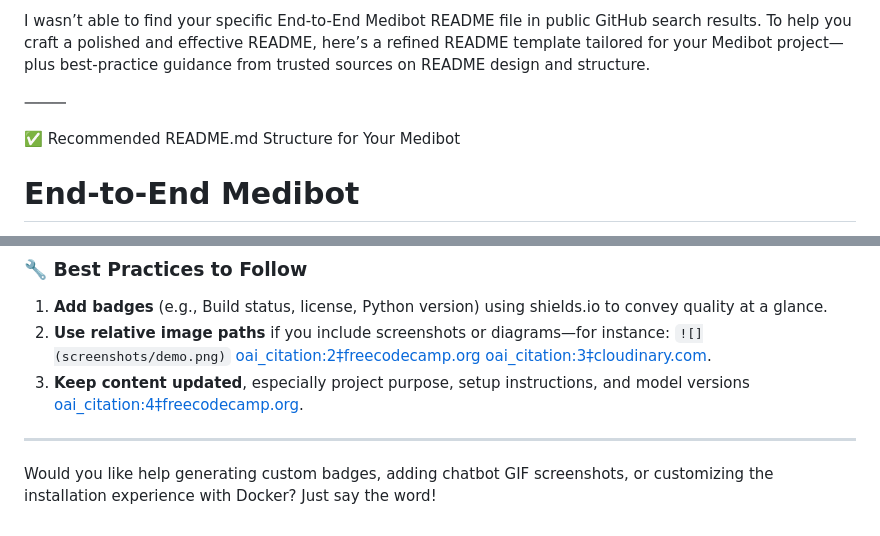
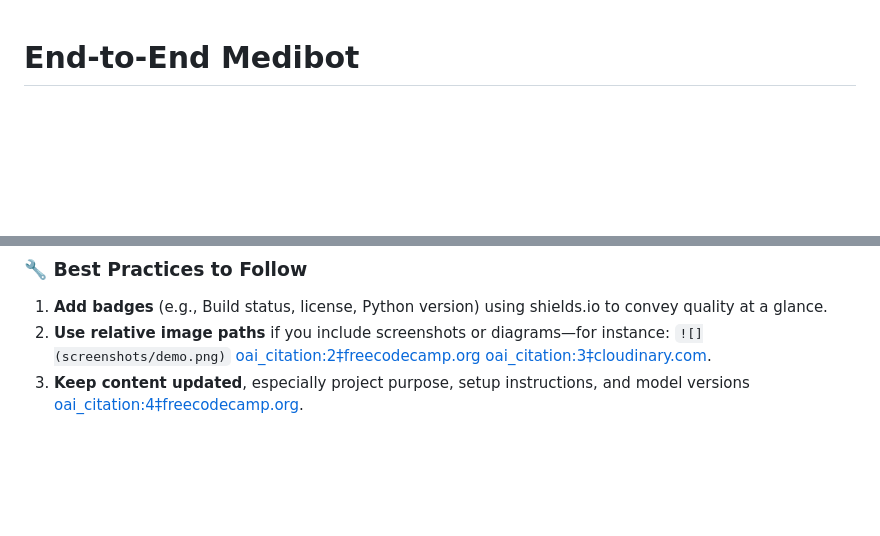
Before and after one commit to dhanush-raja-a/End-to-End-medibot, a Markdown page: README.md, 2 parts joined by grey strips. Rendered like a GitHub page; blank space fills up the shorter version.

```diff
--- a/README.md
+++ b/README.md
@@ -1,8 +1,3 @@
-I wasn’t able to find your specific End-to-End Medibot README file in public GitHub search results. To help you craft a polished and effective README, here’s a refined README template tailored for your Medibot project—plus best-practice guidance from trusted sources on README design and structure.
-
-⸻
-
-✅ Recommended README.md Structure for Your Medibot
 
 # End‑to‑End Medibot
 
@@ -84,7 +79,3 @@ Open http://localhost:5000, interact with the chatbot, and input symptoms to rec
 1. **Add badges** (e.g., Build status, license, Python version) using shields.io to convey quality at a glance.
 2. **Use relative image paths** if you include screenshots or diagrams—for instance: `![](screenshots/demo.png)`  [oai_citation:2‡freecodecamp.org](https://www.freecodecamp.org/news/how-to-write-a-good-readme-file/?utm_source=chatgpt.com) [oai_citation:3‡cloudinary.com](https://cloudinary.com/guides/web-performance/4-ways-to-add-images-to-github-readme-1-bonus-method?utm_source=chatgpt.com).
 3. **Keep content updated**, especially project purpose, setup instructions, and model versions  [oai_citation:4‡freecodecamp.org](https://www.freecodecamp.org/news/how-to-write-a-good-readme-file/?utm_source=chatgpt.com).
-
----
-
-Would you like help generating custom badges, adding chatbot GIF screenshots, or customizing the installation experience with Docker? Just say the word!
```
